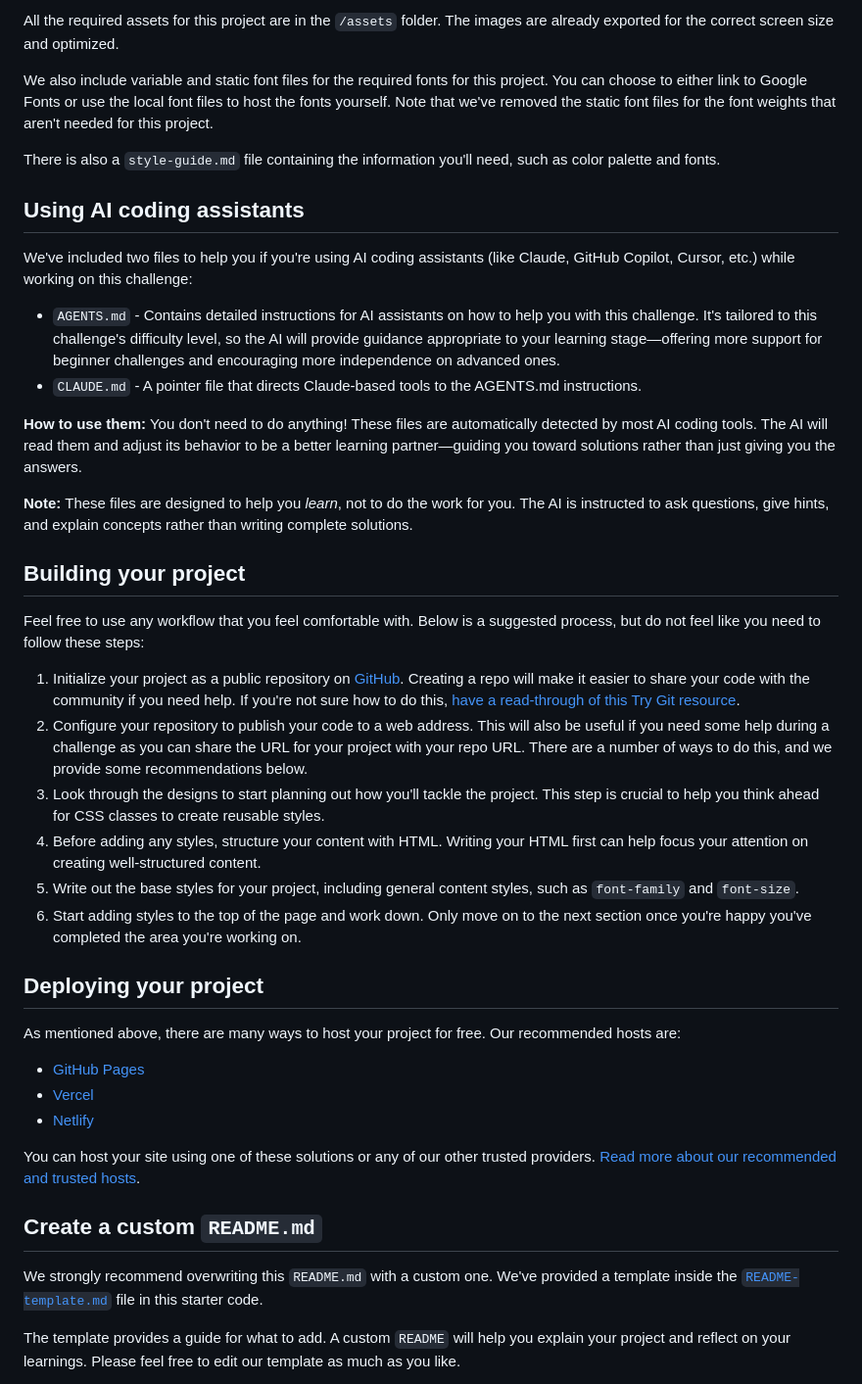
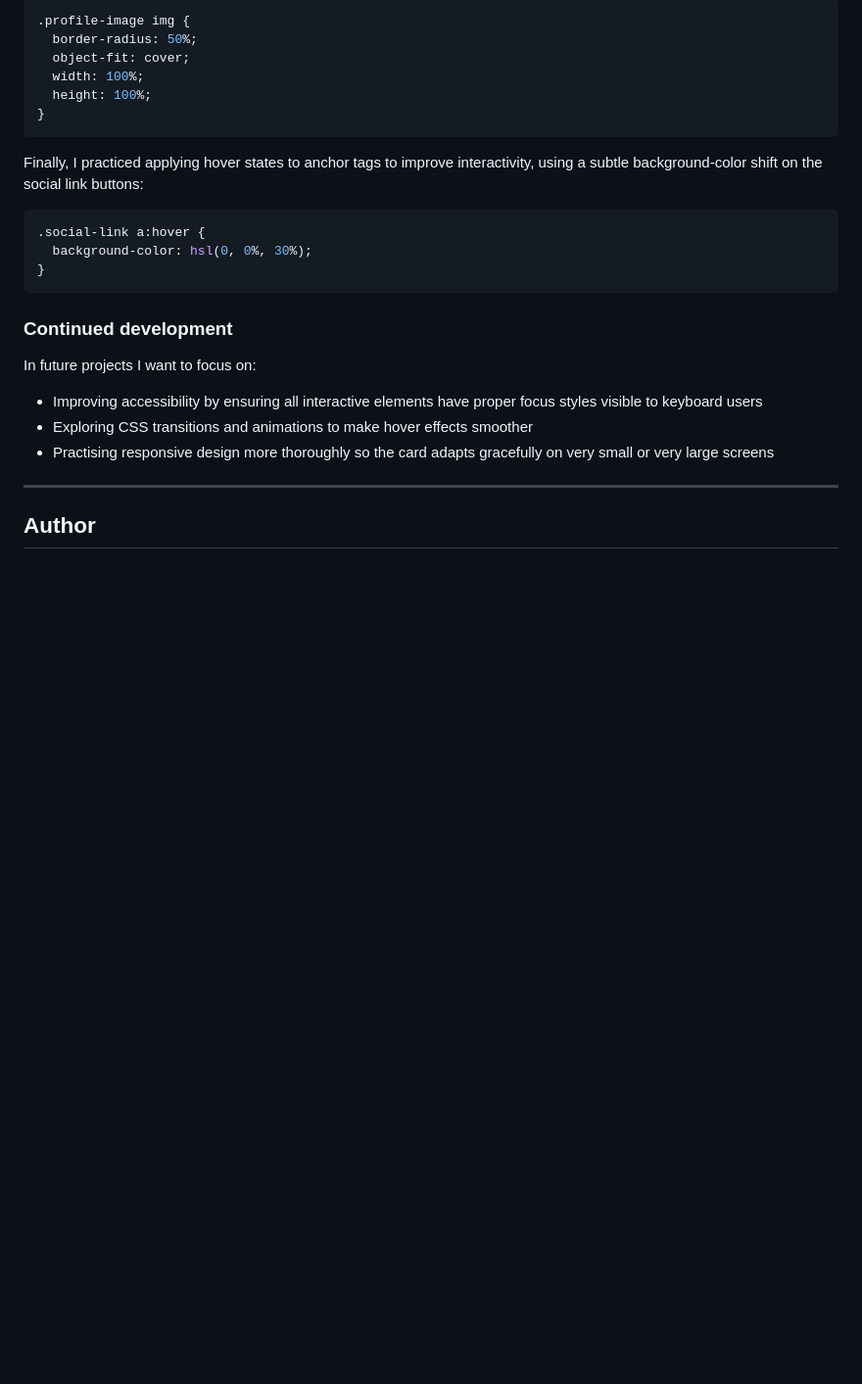
Before and after one commit to Tifuh-n/practice-makes-progress, a Markdown page: social-links/README.md, the part around the change printed below. Shown: that part at 98% size. Drawn GitHub-style; blank space fills up the shorter version.

````diff
--- a/social-links/README.md
+++ b/social-links/README.md
@@ -34,45 +58,29 @@ If you would like the Figma design file to gain experience using professional to
 
-All the required assets for this project are in the `/assets` folder. The images are already exported for the correct screen size and optimized.
+```css
+.profile-image img {
+  border-radius: 50%;
+  object-fit: cover;
+  width: 100%;
+  height: 100%;
+}
+```
 
-We also include variable and static font files for the required fonts for this project. You can choose to either link to Google Fonts or use the local font files to host the fonts yourself. Note that we've removed the static font files for the font weights that aren't needed for this project.
+Finally, I practiced applying hover states to anchor tags to improve interactivity, using a subtle background-color shift on the social link buttons:
 
-There is also a `style-guide.md` file containing the information you'll need, such as color palette and fonts.
+```css
+.social-link a:hover {
+  background-color: hsl(0, 0%, 30%);
+}
+```
 
-## Using AI coding assistants
+### Continued development
 
-We've included two files to help you if you're using AI coding assistants (like Claude, GitHub Copilot, Cursor, etc.) while working on this challenge:
+In future projects I want to focus on:
 
-- `AGENTS.md` - Contains detailed instructions for AI assistants on how to help you with this challenge. It's tailored to this challenge's difficulty level, so the AI will provide guidance appropriate to your learning stage—offering more support for beginner challenges and encouraging more independence on advanced ones.
-- `CLAUDE.md` - A pointer file that directs Claude-based tools to the AGENTS.md instructions.
+- Improving accessibility by ensuring all interactive elements have proper focus styles visible to keyboard users
+- Exploring CSS transitions and animations to make hover effects smoother
+- Practising responsive design more thoroughly so the card adapts gracefully on very small or very large screens
+---
 
-**How to use them:** You don't need to do anything! These files are automatically detected by most AI coding tools. The AI will read them and adjust its behavior to be a better learning partner—guiding you toward solutions rather than just giving you the answers.
+## Author
 
-**Note:** These files are designed to help you *learn*, not to do the work for you. The AI is instructed to ask questions, give hints, and explain concepts rather than writing complete solutions.
-
-## Building your project
-
-Feel free to use any workflow that you feel comfortable with. Below is a suggested process, but do not feel like you need to follow these steps:
-
-1. Initialize your project as a public repository on [GitHub](https://github.com/). Creating a repo will make it easier to share your code with the community if you need help. If you're not sure how to do this, [have a read-through of this Try Git resource](https://try.github.io/).
-2. Configure your repository to publish your code to a web address. This will also be useful if you need some help during a challenge as you can share the URL for your project with your repo URL. There are a number of ways to do this, and we provide some recommendations below.
-3. Look through the designs to start planning out how you'll tackle the project. This step is crucial to help you think ahead for CSS classes to create reusable styles.
-4. Before adding any styles, structure your content with HTML. Writing your HTML first can help focus your attention on creating well-structured content.
-5. Write out the base styles for your project, including general content styles, such as `font-family` and `font-size`.
-6. Start adding styles to the top of the page and work down. Only move on to the next section once you're happy you've completed the area you're working on.
-
-## Deploying your project
-
-As mentioned above, there are many ways to host your project for free. Our recommended hosts are:
-
-- [GitHub Pages](https://pages.github.com/)
-- [Vercel](https://vercel.com/)
-- [Netlify](https://www.netlify.com/)
-
-You can host your site using one of these solutions or any of our other trusted providers. [Read more about our recommended and trusted hosts](https://www.frontendmentor.io/guides/hosting-your-solution).
-
-## Create a custom `README.md`
-
-We strongly recommend overwriting this `README.md` with a custom one. We've provided a template inside the [`README-template.md`](./README-template.md) file in this starter code.
-
-The template provides a guide for what to add. A custom `README` will help you explain your project and reflect on your learnings. Please feel free to edit our template as much as you like.
-
````
Also changed, not shown: other parts of social-links/README.md (+44 -45 lines), social-links/README-template.md (deleted, +0 -121 lines), social-links/screenshot.jpg (added), 3 other files.
